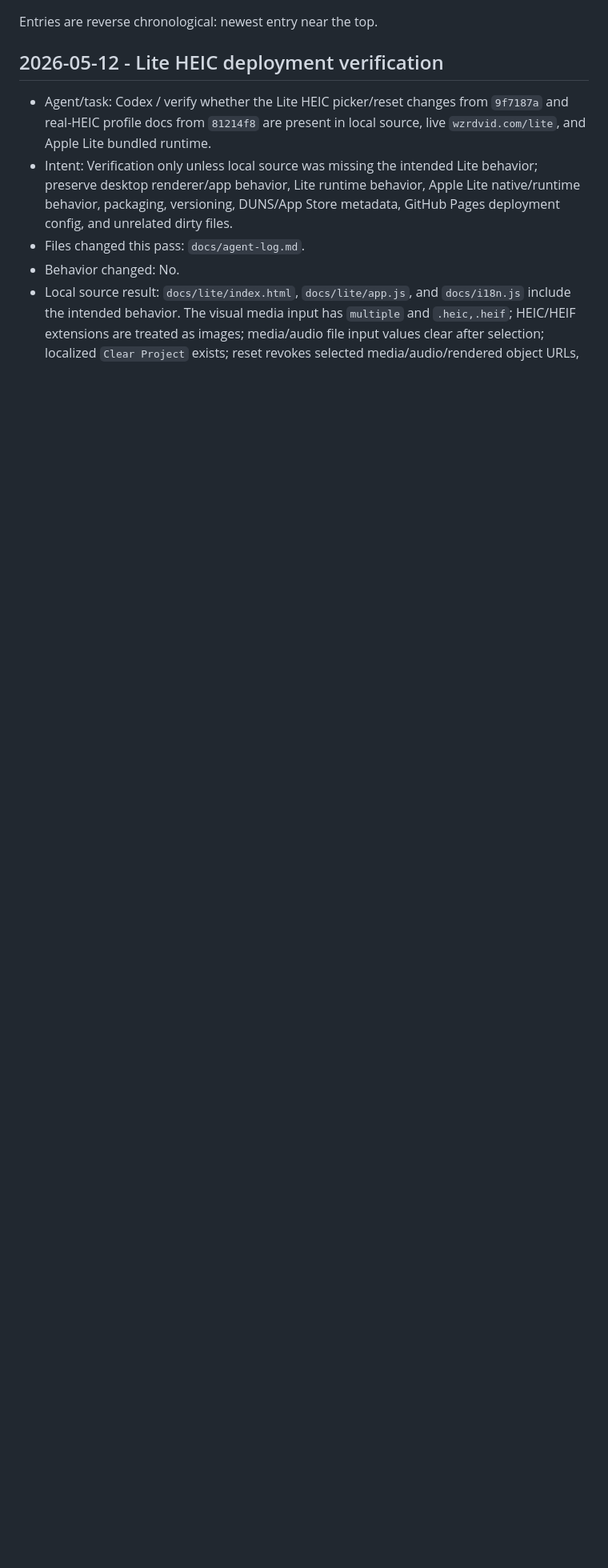
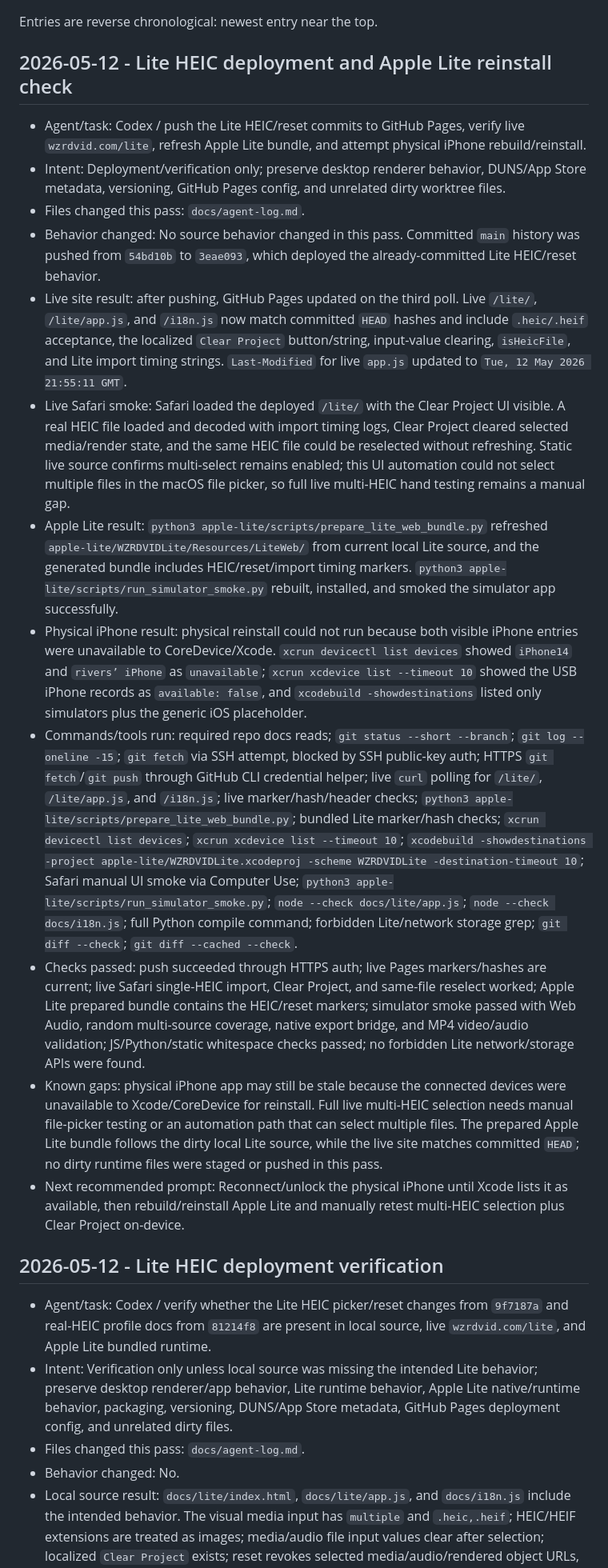
Before and after one commit to wzrdgang/wzrdVID, a Markdown page: docs/agent-log.md, the part around the change. Shown at 80% size. Rendered like a GitHub page; blank space fills up the shorter version.

Commit message:
Document Lite HEIC deployment and reinstall check

```diff
--- a/docs/agent-log.md
+++ b/docs/agent-log.md
@@ -16,6 +16,21 @@ Future agents must:
 - Include unresolved risks or follow-ups.
 
 Entries are reverse chronological: newest entry near the top.
+
+## 2026-05-12 - Lite HEIC deployment and Apple Lite reinstall check
+
+- Agent/task: Codex / push the Lite HEIC/reset commits to GitHub Pages, verify live `wzrdvid.com/lite`, refresh Apple Lite bundle, and attempt physical iPhone rebuild/reinstall.
+- Intent: Deployment/verification only; preserve desktop renderer behavior, DUNS/App Store metadata, versioning, GitHub Pages config, and unrelated dirty worktree files.
+- Files changed this pass: `docs/agent-log.md`.
+- Behavior changed: No source behavior changed in this pass. Committed `main` history was pushed from `54bd10b` to `3eae093`, which deployed the already-committed Lite HEIC/reset behavior.
+- Live site result: after pushing, GitHub Pages updated on the third poll. Live `/lite/`, `/lite/app.js`, and `/i18n.js` now match committed `HEAD` hashes and include `.heic/.heif` acceptance, the localized `Clear Project` button/string, input-value clearing, `isHeicFile`, and Lite import timing strings. `Last-Modified` for live `app.js` updated to `Tue, 12 May 2026 21:55:11 GMT`.
+- Live Safari smoke: Safari loaded the deployed `/lite/` with the Clear Project UI visible. A real HEIC file loaded and decoded with import timing logs, Clear Project cleared selected media/render state, and the same HEIC file could be reselected without refreshing. Static live source confirms multi-select remains enabled; this UI automation could not select multiple files in the macOS file picker, so full live multi-HEIC hand testing remains a manual gap.
+- Apple Lite result: `python3 apple-lite/scripts/prepare_lite_web_bundle.py` refreshed `apple-lite/WZRDVIDLite/Resources/LiteWeb/` from current local Lite source, and the generated bundle includes HEIC/reset/import timing markers. `python3 apple-lite/scripts/run_simulator_smoke.py` rebuilt, installed, and smoked the simulator app successfully.
+- Physical iPhone result: physical reinstall could not run because both visible iPhone entries were unavailable to CoreDevice/Xcode. `xcrun devicectl list devices` showed `iPhone14` and `rivers’ iPhone` as `unavailable`; `xcrun xcdevice list --timeout 10` showed the USB iPhone records as `available: false`, and `xcodebuild -showdestinations` listed only simulators plus the generic iOS placeholder.
+- Commands/tools run: required repo docs reads; `git status --short --branch`; `git log --oneline -15`; `git fetch` via SSH attempt, blocked by SSH public-key auth; HTTPS `git fetch`/`git push` through GitHub CLI credential helper; live `curl` polling for `/lite/`, `/lite/app.js`, and `/i18n.js`; live marker/hash/header checks; `python3 apple-lite/scripts/prepare_lite_web_bundle.py`; bundled Lite marker/hash checks; `xcrun devicectl list devices`; `xcrun xcdevice list --timeout 10`; `xcodebuild -showdestinations -project apple-lite/WZRDVIDLite.xcodeproj -scheme WZRDVIDLite -destination-timeout 10`; Safari manual UI smoke via Computer Use; `python3 apple-lite/scripts/run_simulator_smoke.py`; `node --check docs/lite/app.js`; `node --check docs/i18n.js`; full Python compile command; forbidden Lite/network storage grep; `git diff --check`; `git diff --cached --check`.
+- Checks passed: push succeeded through HTTPS auth; live Pages markers/hashes are current; live Safari single-HEIC import, Clear Project, and same-file reselect worked; Apple Lite prepared bundle contains the HEIC/reset markers; simulator smoke passed with Web Audio, random multi-source coverage, native export bridge, and MP4 video/audio validation; JS/Python/static whitespace checks passed; no forbidden Lite network/storage APIs were found.
+- Known gaps: physical iPhone app may still be stale because the connected devices were unavailable to Xcode/CoreDevice for reinstall. Full live multi-HEIC selection needs manual file-picker testing or an automation path that can select multiple files. The prepared Apple Lite bundle follows the dirty local Lite source, while the live site matches committed `HEAD`; no dirty runtime files were staged or pushed in this pass.
+- Next recommended prompt: Reconnect/unlock the physical iPhone until Xcode lists it as available, then rebuild/reinstall Apple Lite and manually retest multi-HEIC selection plus Clear Project on-device.
 
 ## 2026-05-12 - Lite HEIC deployment verification
 
```
